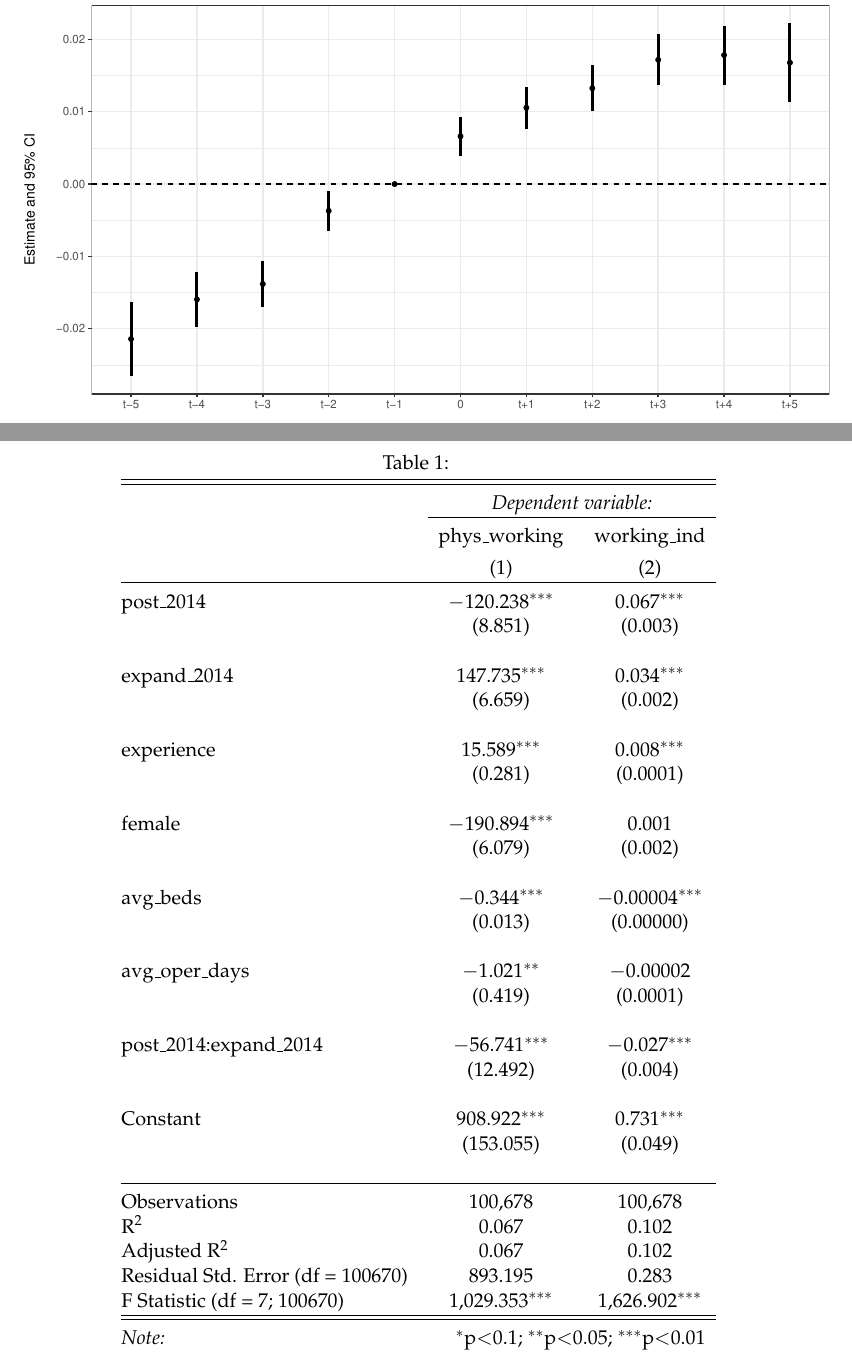
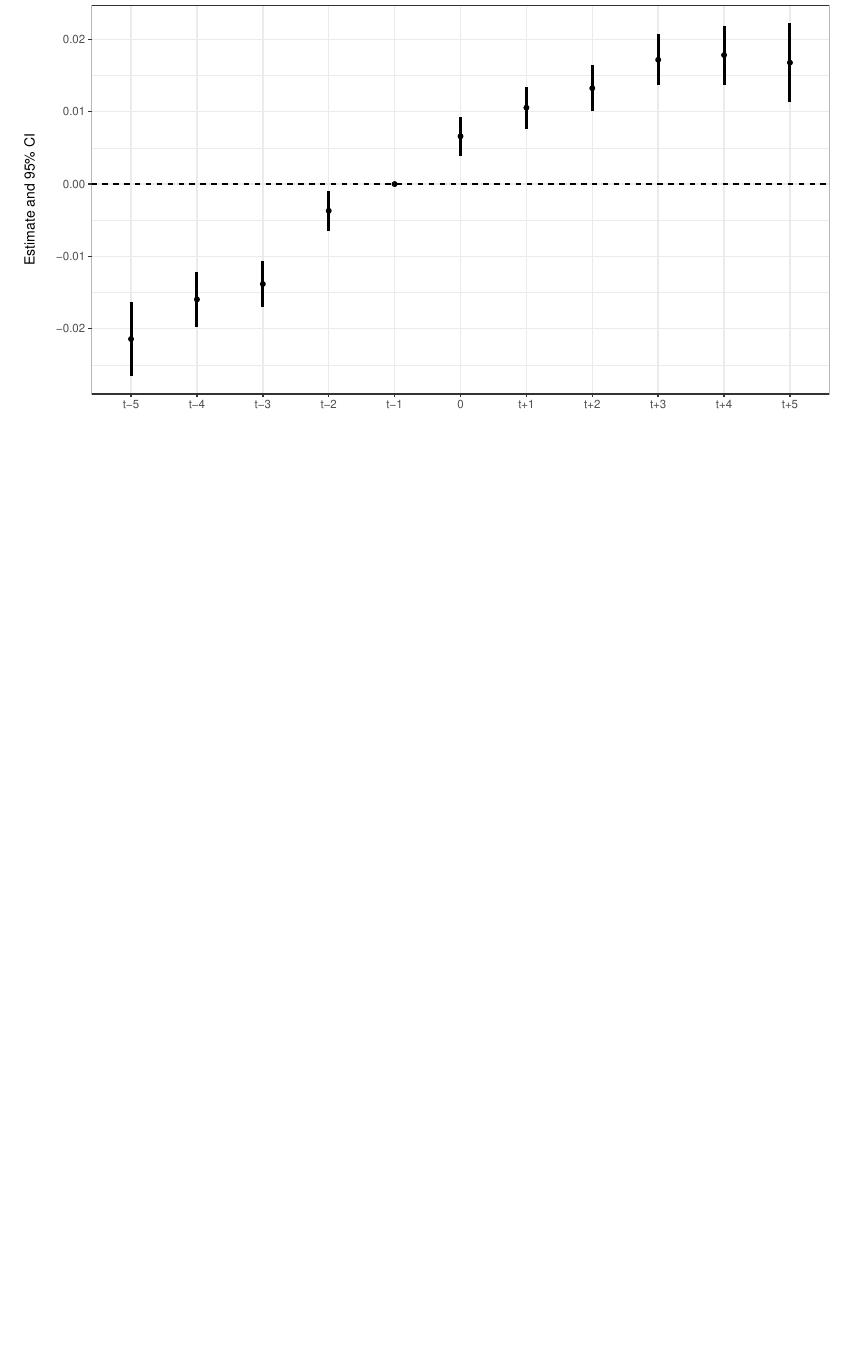
Before and after one commit to hannaglenn/EHR_physician, a LaTeX document (Paper/eventstudygraphs.tex): two parts of pages 5 and 6 of 6 before the commit and part of page 5 of 5 after it, the two joined at a grey line, cut so that both start at the same text, the shorter picture padded with empty space. Compiled offline with pdfLaTeX.

Commit message:
Updates from Overleaf

```diff
--- a/Paper/eventstudygraphs.tex
+++ b/Paper/eventstudygraphs.tex
@@ -44,52 +49,7 @@ A large proportion of physicians were exposed to EHR hospitals in 2009. I wasn't
 \includegraphics[scale=.7]{Objects/cont_ES_subset2009.pdf}
 \includegraphics[scale=.7]{Objects/ind_ES_subset2009.pdf}
 
-\begin{table}[!htbp] \centering
-  \caption{}
-  \label{}
-\begin{tabular}{@{\extracolsep{5pt}}lcc}
-\\[-1.8ex]\hline
-\hline \\[-1.8ex]
- & \multicolumn{2}{c}{\textit{Dependent variable:}} \\
-\cline{2-3}
-\\[-1.8ex] & phys\_working & working\_ind \\
-\\[-1.8ex] & (1) & (2)\\
-\hline \\[-1.8ex]
- post\_2014 & $-$120.238$^{***}$ & 0.067$^{***}$ \\
-  & (8.851) & (0.003) \\
-  & & \\
- expand\_2014 & 147.735$^{***}$ & 0.034$^{***}$ \\
-  & (6.659) & (0.002) \\
-  & & \\
- experience & 15.589$^{***}$ & 0.008$^{***}$ \\
-  & (0.281) & (0.0001) \\
-  & & \\
- female & $-$190.894$^{***}$ & 0.001 \\
-  & (6.079) & (0.002) \\
-  & & \\
- avg\_beds & $-$0.344$^{***}$ & $-$0.00004$^{***}$ \\
-  & (0.013) & (0.00000) \\
-  & & \\
- avg\_oper\_days & $-$1.021$^{**}$ & $-$0.00002 \\
-  & (0.419) & (0.0001) \\
-  & & \\
- post\_2014:expand\_2014 & $-$56.741$^{***}$ & $-$0.027$^{***}$ \\
-  & (12.492) & (0.004) \\
-  & & \\
- Constant & 908.922$^{***}$ & 0.731$^{***}$ \\
-  & (153.055) & (0.049) \\
-  & & \\
-\hline \\[-1.8ex]
-Observations & 100,678 & 100,678 \\
-R$^{2}$ & 0.067 & 0.102 \\
-Adjusted R$^{2}$ & 0.067 & 0.102 \\
-Residual Std. Error (df = 100670) & 893.195 & 0.283 \\
-F Statistic (df = 7; 100670) & 1,029.353$^{***}$ & 1,626.902$^{***}$ \\
-\hline
-\hline \\[-1.8ex]
-\textit{Note:}  & \multicolumn{2}{r}{$^{*}$p$<$0.1; $^{**}$p$<$0.05; $^{***}$p$<$0.01} \\
-\end{tabular}
-\end{table}
+
 
 
 \end{document}
```
Also changed, not shown: Paper/eventstudygraphs.tex (5 more changed lines).
